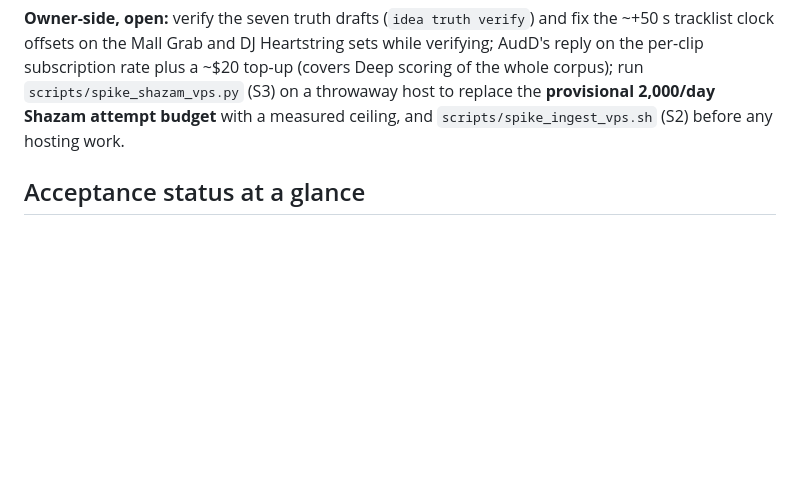
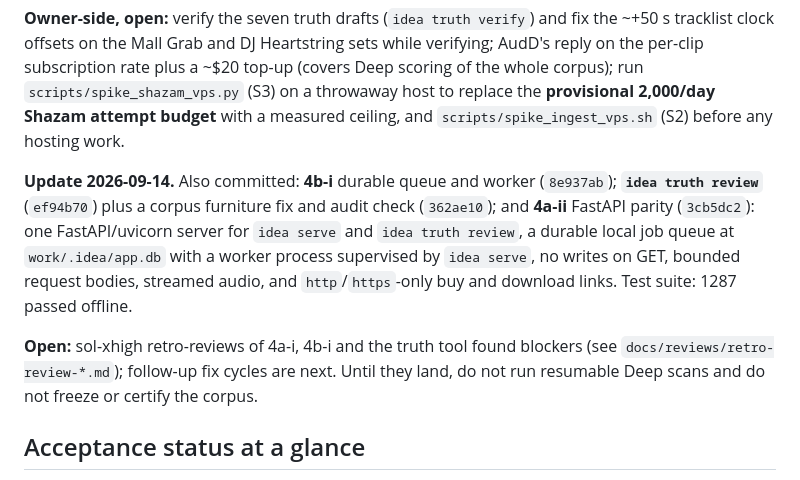
Before and after one commit to nathangibson292-dot/id-detector, a Markdown page: docs/STATUS.md, the part around the change. Rendered like a GitHub page; blank space fills up the shorter version.

```diff
--- a/docs/STATUS.md
+++ b/docs/STATUS.md
@@ -99,6 +99,10 @@ rate plus a ~$20 top-up (covers Deep scoring of the whole corpus); run `scripts/
 throwaway host to replace the **provisional 2,000/day Shazam attempt budget** with a measured ceiling, and
 `scripts/spike_ingest_vps.sh` (S2) before any hosting work.
 
+**Update 2026-09-14.** Also committed: **4b-i** durable queue and worker (`8e937ab`); **`idea truth review`** (`ef94b70`) plus a corpus furniture fix and audit check (`362ae10`); and **4a-ii** FastAPI parity (`3cb5dc2`): one FastAPI/uvicorn server for `idea serve` and `idea truth review`, a durable local job queue at `work/.idea/app.db` with a worker process supervised by `idea serve`, no writes on GET, bounded request bodies, streamed audio, and `http`/`https`-only buy and download links. Test suite: 1287 passed offline.
+
+**Open:** sol-xhigh retro-reviews of 4a-i, 4b-i and the truth tool found blockers (see `docs/reviews/retro-review-*.md`); follow-up fix cycles are next. Until they land, do not run resumable Deep scans and do not freeze or certify the corpus.
+
 ## Acceptance status at a glance
 
 Legend: **met** = the stage's plan gate is satisfied as written · **met (controlled only)** = proven
```
Also changed, not shown: docs/reviews/README.md (+1 -0 lines).
